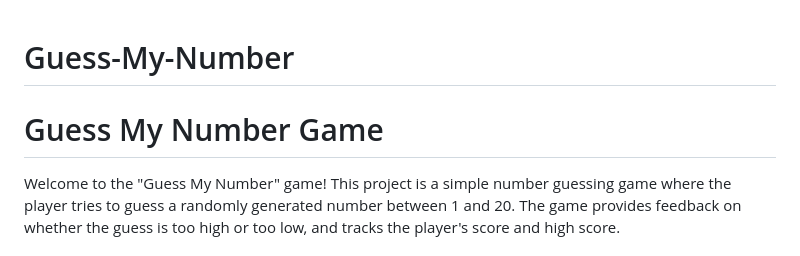
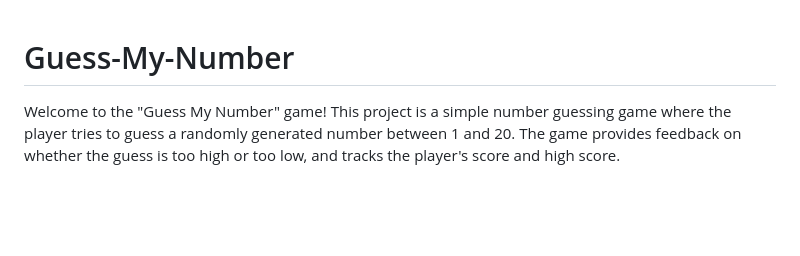
Before and after one commit to GjWebDev7/Guess-My-Number, a Markdown page: README.md, the part around the change. Rendered like a GitHub page; blank space fills up the shorter version.

```diff
--- a/README.md
+++ b/README.md
@@ -1,5 +1,4 @@
 # Guess-My-Number
-<h1>Guess My Number Game</h1>
 <p>Welcome to the "Guess My Number" game! This project is a simple number guessing game where the player tries to guess a randomly generated number between 1 and 20. The game provides feedback on whether the guess is too high or too low, and tracks the player's score and high score.</p>
 <h2>Table of Contents</h2>
 <ul>
```
